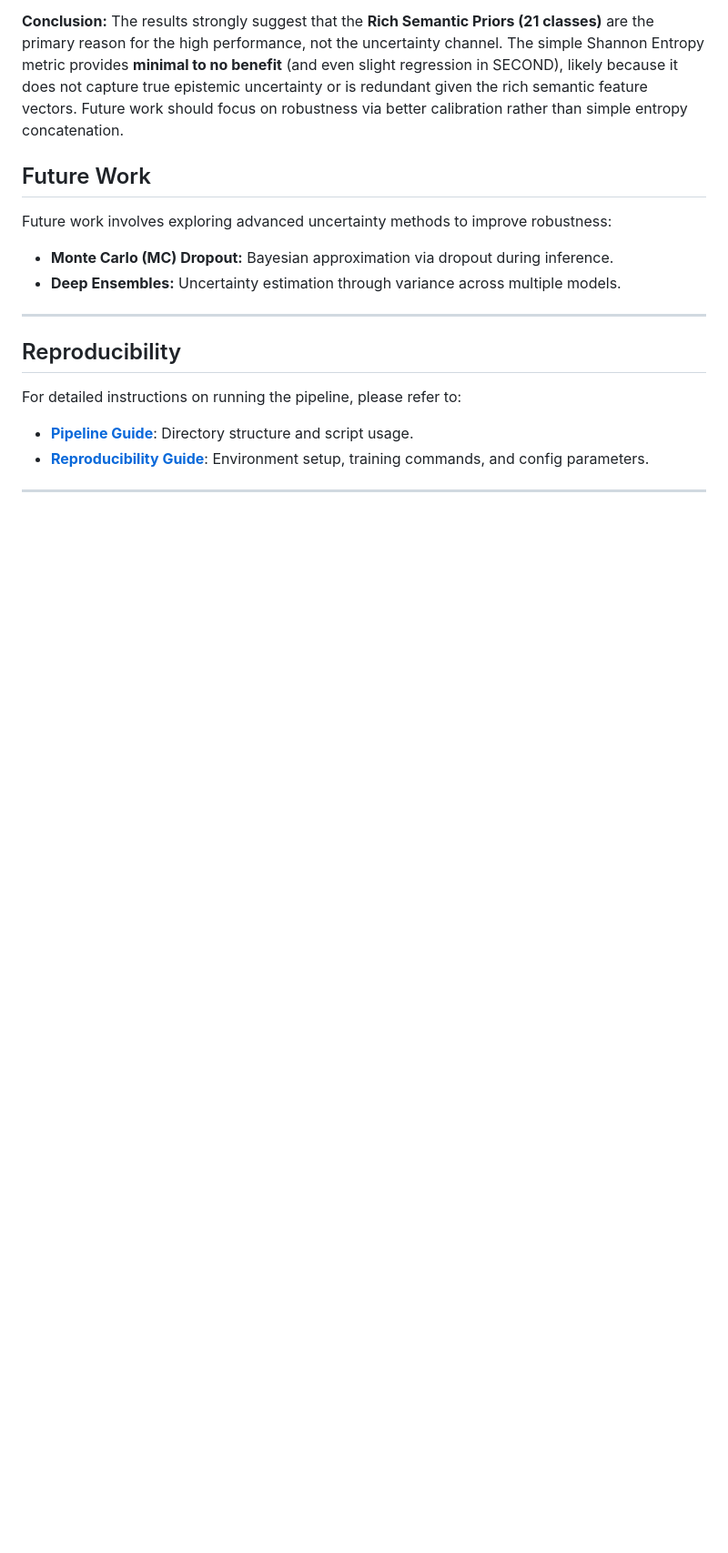
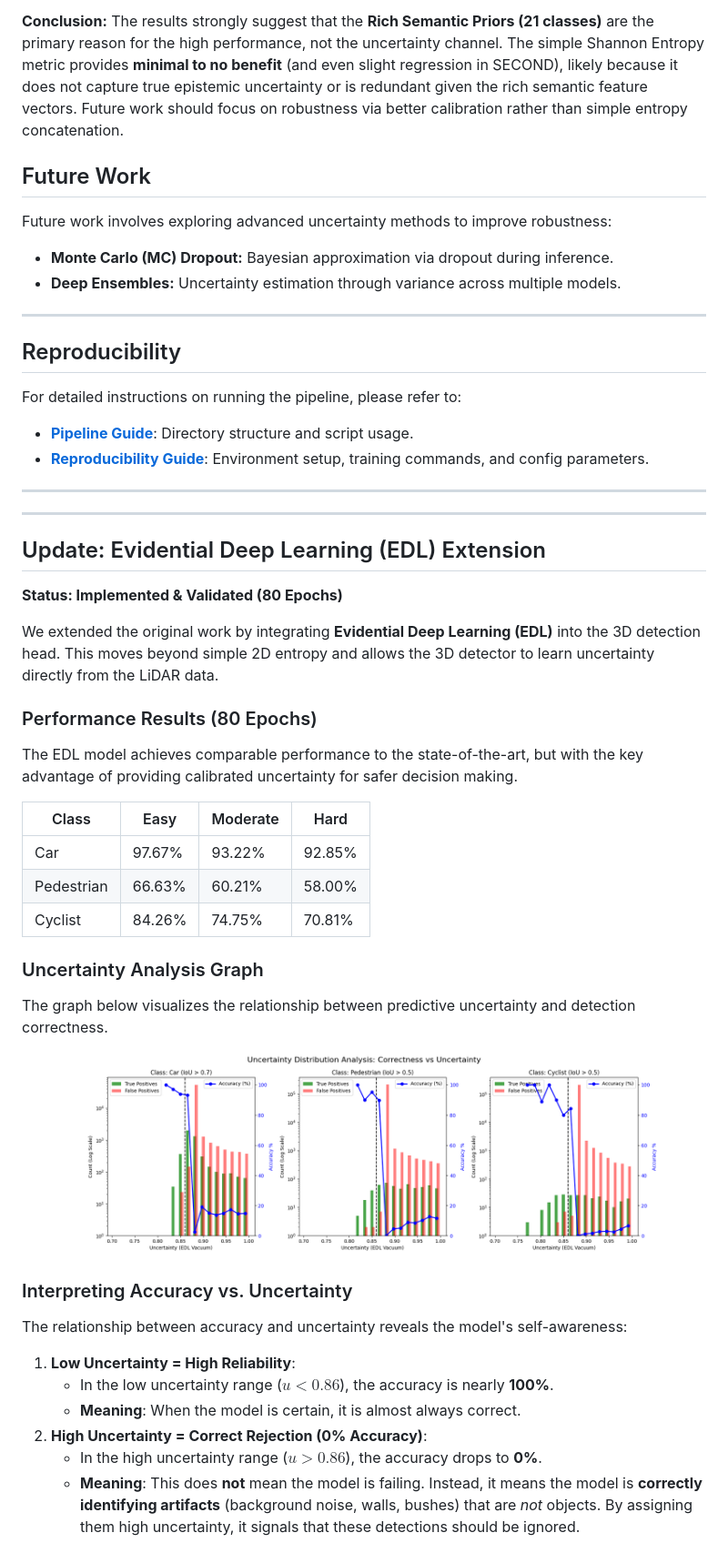
Before and after one commit to iamyanbo/UncertaintyPainting, a Markdown page: README.md, the part around one of its changes. Shown at 91% size. Drawn GitHub-style; pictures changed too: assets/uncertainty_analysis_80ep.png (added); blank space fills up the shorter version.

Commit message:
feat: Add Evidential Deep Learning (EDL) implementation, analysis scripts, and updated documentation

```diff
--- a/README.md
+++ b/README.md
@@ -168,3 +168,35 @@ For detailed instructions on running the pipeline, please refer to:
 
 ---
 
+---
+
+## Update: Evidential Deep Learning (EDL) Extension
+
+**Status: Implemented & Validated (80 Epochs)**
+
+We extended the original work by integrating **Evidential Deep Learning (EDL)** into the 3D detection head. This moves beyond simple 2D entropy and allows the 3D detector to learn uncertainty directly from the LiDAR data.
+
+### Performance Results (80 Epochs)
+The EDL model achieves comparable performance to the state-of-the-art, but with the key advantage of providing calibrated uncertainty for safer decision making.
+
+| Class | Easy | Moderate | Hard |
+|-------|------|----------|------|
+| Car | 97.67% | 93.22% | 92.85% |
+| Pedestrian | 66.63% | 60.21% | 58.00% |
+| Cyclist | 84.26% | 74.75% | 70.81% |
+
+### Uncertainty Analysis Graph
+The graph below visualizes the relationship between predictive uncertainty and detection correctness.
+
+![Uncertainty Analysis](assets/uncertainty_analysis_80ep.png)
+
+### Interpreting Accuracy vs. Uncertainty
+The relationship between accuracy and uncertainty reveals the model's self-awareness:
+
+1.  **Low Uncertainty = High Reliability**:
+    *   In the low uncertainty range ($u < 0.86$), the accuracy is nearly **100%**.
+    *   **Meaning**: When the model is certain, it is almost always correct.
+2.  **High Uncertainty = Correct Rejection (0% Accuracy)**:
+    *   In the high uncertainty range ($u > 0.86$), the accuracy drops to **0%**.
+    *   **Meaning**: This does **not** mean the model is failing. Instead, it means the model is **correctly identifying artifacts** (background noise, walls, bushes) that are *not* objects. By assigning them high uncertainty, it signals that these detections should be ignored.
+
```
Also changed, not shown: other parts of README.md (+46 -0 lines), 11 other files.
